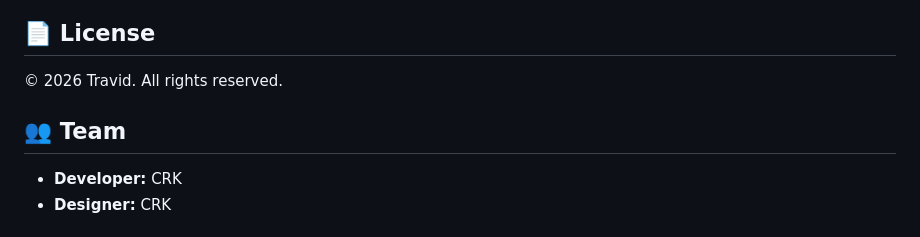
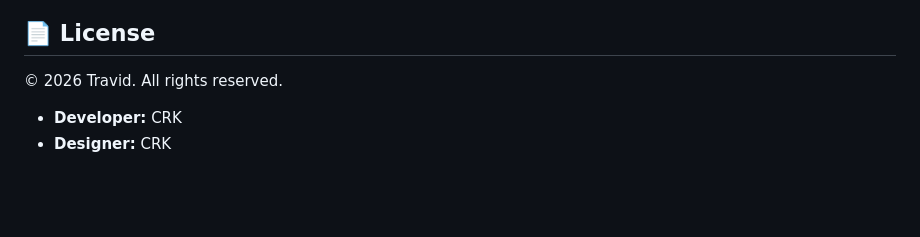
Before and after one commit to CRK08/Travid---app, a Markdown page: README.md, the part around the change. GitHub-like rendering; blank space fills up the shorter version.

```diff
--- a/README.md
+++ b/README.md
@@ -134,8 +134,6 @@ We welcome contributions! Please check the issues page.
 
 © 2026 Travid. All rights reserved.
 
-## 👥 Team
-
 - **Developer:** CRK
 - **Designer:** CRK
 
```
